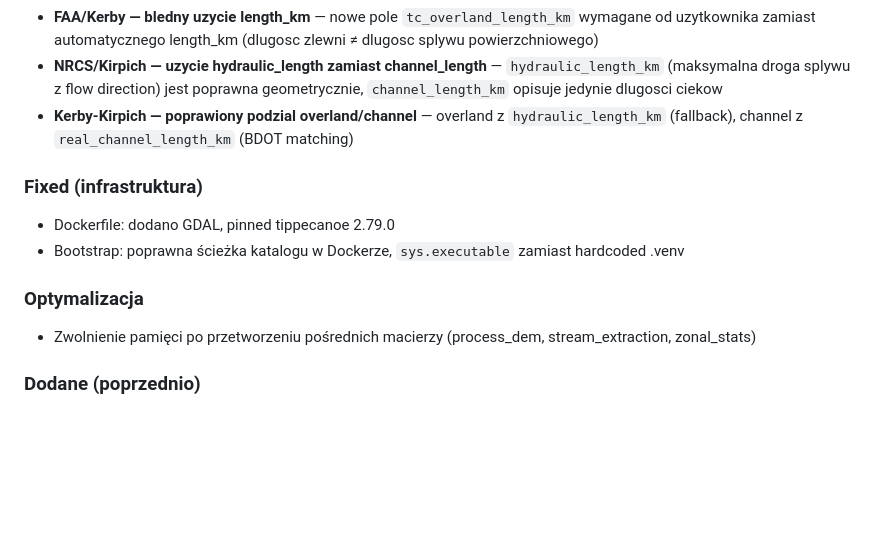
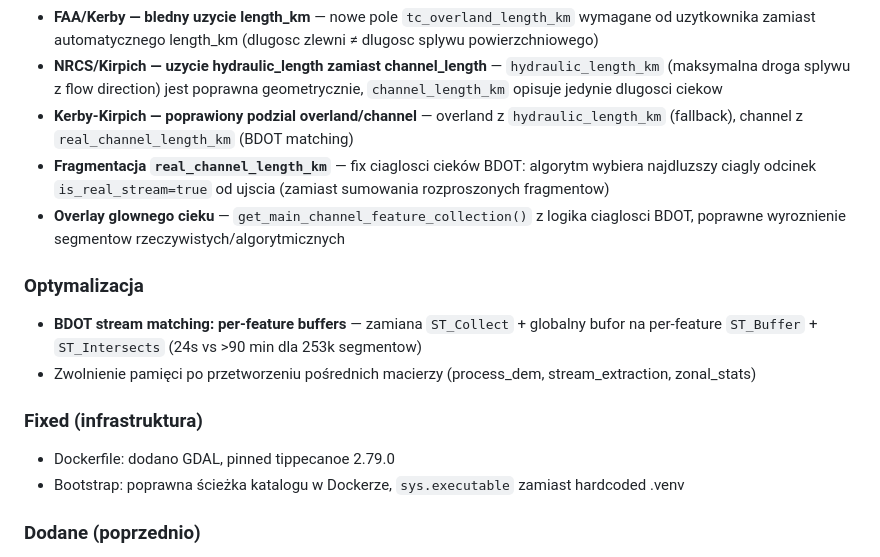
Before and after one commit to Daldek/Hydrograf, a Markdown page: docs/CHANGELOG.md, the part around the change. GitHub-like rendering; blank space fills up the shorter version.

```diff
--- a/docs/CHANGELOG.md
+++ b/docs/CHANGELOG.md
@@ -39,13 +39,16 @@ and this project adheres to [Semantic Versioning](https://semver.org/spec/v2.0.0
 - **FAA/Kerby — bledny uzycie length_km** — nowe pole `tc_overland_length_km` wymagane od uzytkownika zamiast automatycznego length_km (dlugosc zlewni ≠ dlugosc splywu powierzchniowego)
 - **NRCS/Kirpich — uzycie hydraulic_length zamiast channel_length** — `hydraulic_length_km` (maksymalna droga splywu z flow direction) jest poprawna geometrycznie, `channel_length_km` opisuje jedynie dlugosci ciekow
 - **Kerby-Kirpich — poprawiony podzial overland/channel** — overland z `hydraulic_length_km` (fallback), channel z `real_channel_length_km` (BDOT matching)
+- **Fragmentacja `real_channel_length_km`** — fix ciaglosci cieków BDOT: algorytm wybiera najdluzszy ciagly odcinek `is_real_stream=true` od ujscia (zamiast sumowania rozproszonych fragmentow)
+- **Overlay glownego cieku** — `get_main_channel_feature_collection()` z logika ciaglosci BDOT, poprawne wyroznienie segmentow rzeczywistych/algorytmicznych
+
+### Optymalizacja
+- **BDOT stream matching: per-feature buffers** — zamiana `ST_Collect` + globalny bufor na per-feature `ST_Buffer` + `ST_Intersects` (24s vs >90 min dla 253k segmentow)
+- Zwolnienie pamięci po przetworzeniu pośrednich macierzy (process_dem, stream_extraction, zonal_stats)
 
 ### Fixed (infrastruktura)
 - Dockerfile: dodano GDAL, pinned tippecanoe 2.79.0
 - Bootstrap: poprawna ścieżka katalogu w Dockerze, `sys.executable` zamiast hardcoded .venv
-
-### Optymalizacja
-- Zwolnienie pamięci po przetworzeniu pośrednich macierzy (process_dem, stream_extraction, zonal_stats)
 
 ### Dodane (poprzednio)
 - **H4: Monotoniczne wygładzanie cieków (ADR-041)** — dwuetapowe przetwarzanie: stałe wypalanie (2m) + running minimum downstream. Koryguje mosty/nasypy bez nadmiernego wypalania normalnych odcinków
```
Also changed, not shown: docs/CROSS_PROJECT_ANALYSIS.md (+6 -6 lines), docs/PROGRESS.md (+5 -2 lines).
